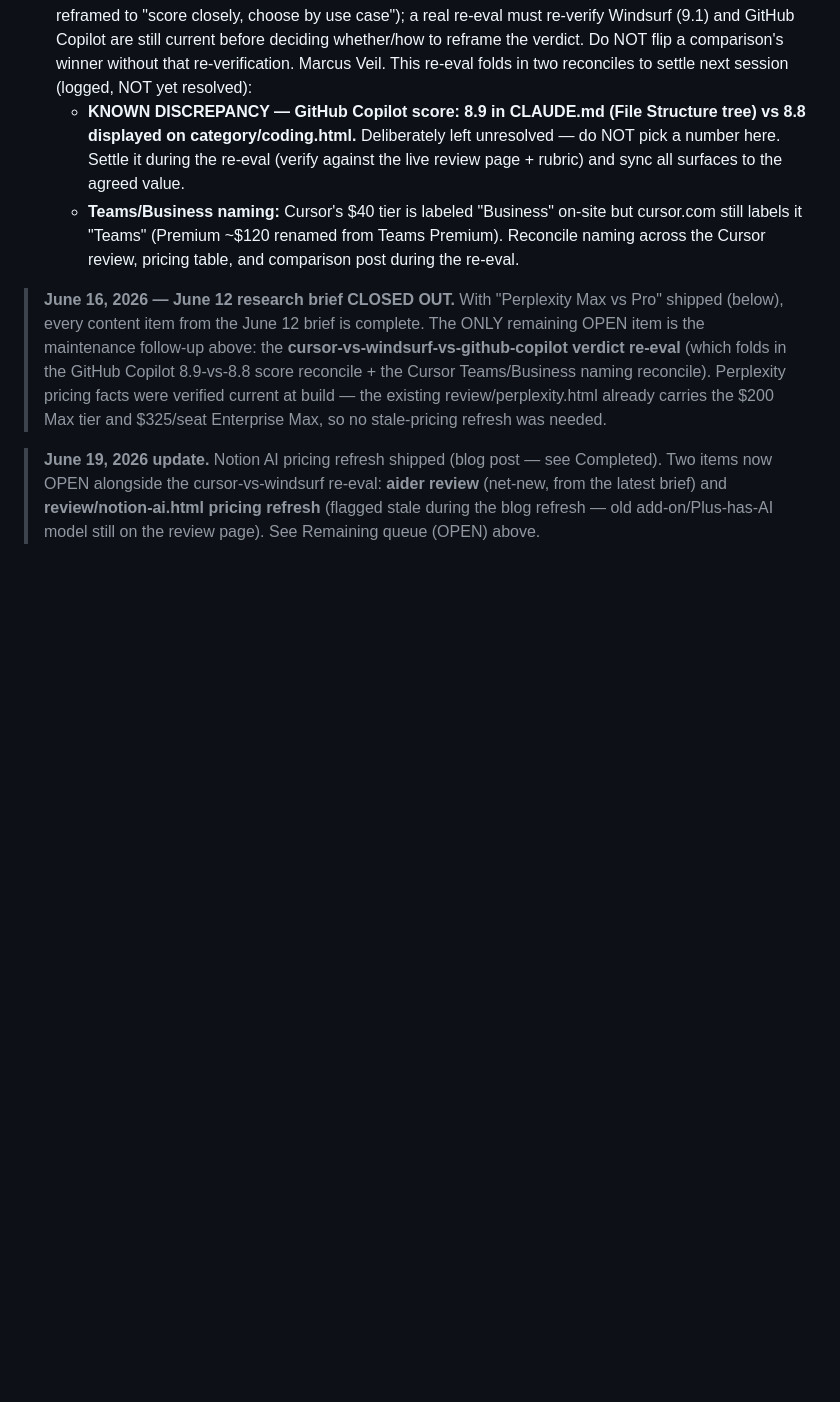
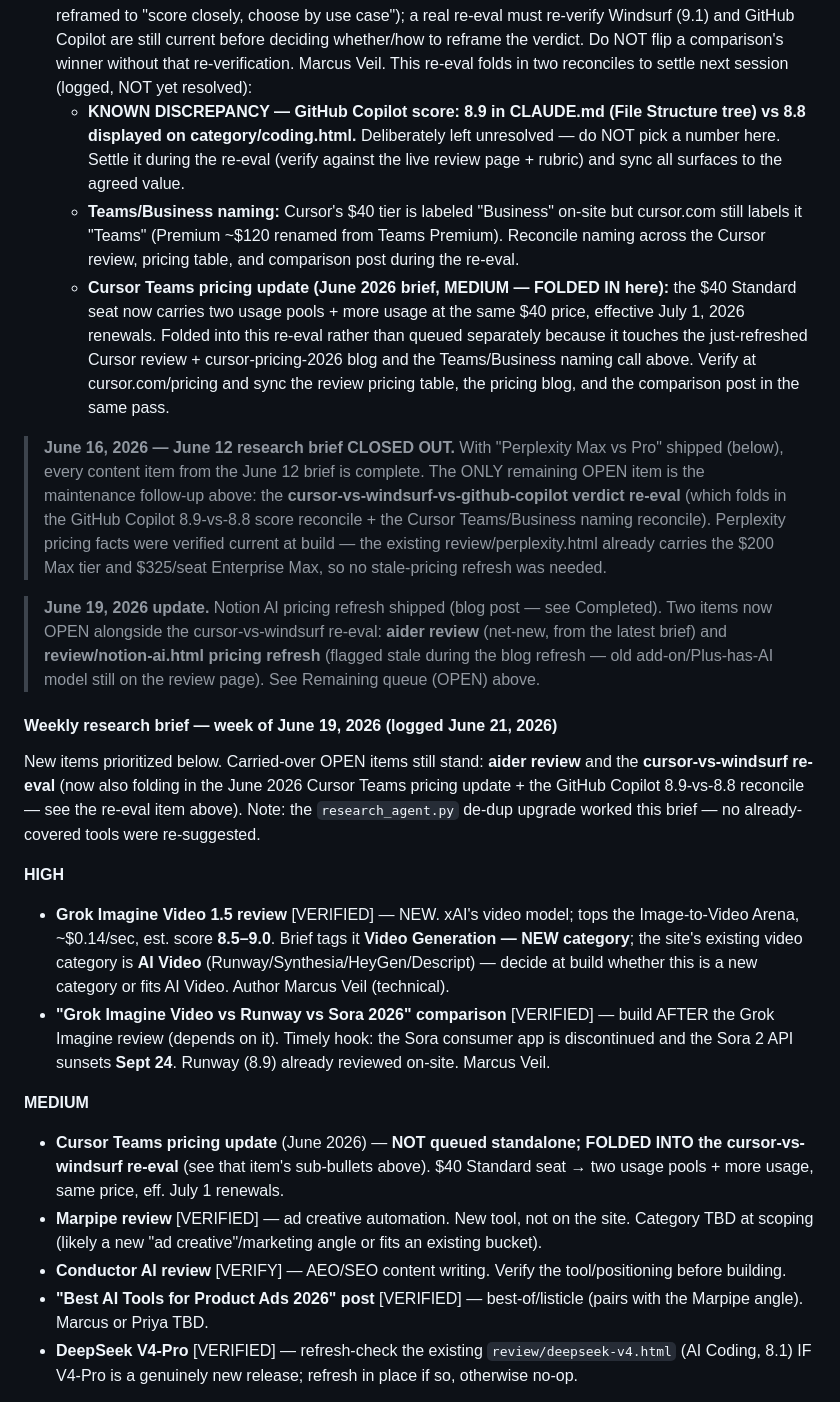
Before and after one commit to richn33-sys/aitoolgrade, a Markdown page: CLAUDE.md, the part around one of its changes. Rendered like a GitHub page; blank space fills up the shorter version.

Commit message:
docs: log week of June 19, 2026 research brief into Content Queue
Add prioritized OPEN items (Grok Imagine Video 1.5 + comparison HIGH;
Marpipe/Conductor/Best Product Ads/DeepSeek V4-Pro MEDIUM; Itential FlowAI
LOW; ChatGPT Pro $100-vs-$200 SKIP; Claude reliability CAUTION/COI). Fold
the June 2026 Cursor Teams pricing update into the cursor-vs-windsurf
re-eval. Doc only, no deploy.

Co-Authored-By: Claude Opus 4.8 (1M context) <noreply@anthropic.com>

```diff
--- a/CLAUDE.md
+++ b/CLAUDE.md
@@ -709,7 +709,23 @@ Next content priorities (from May 24, 2026 session):
 - **cursor-vs-windsurf-vs-github-copilot verdict re-eval** — MEDIUM (follow-up from the June 16, 2026 Cursor re-score to 8.8). The post's "winner" framing was neutralized as a stopgap (score row de-crowned, reframed to "score closely, choose by use case"); a real re-eval must re-verify Windsurf (9.1) and GitHub Copilot are still current before deciding whether/how to reframe the verdict. Do NOT flip a comparison's winner without that re-verification. Marcus Veil. This re-eval folds in two reconciles to settle next session (logged, NOT yet resolved):
   - **KNOWN DISCREPANCY — GitHub Copilot score: 8.9 in CLAUDE.md (File Structure tree) vs 8.8 displayed on category/coding.html.** Deliberately left unresolved — do NOT pick a number here. Settle it during the re-eval (verify against the live review page + rubric) and sync all surfaces to the agreed value.
   - **Teams/Business naming:** Cursor's $40 tier is labeled "Business" on-site but cursor.com still labels it "Teams" (Premium ~$120 renamed from Teams Premium). Reconcile naming across the Cursor review, pricing table, and comparison post during the re-eval.
+  - **Cursor Teams pricing update (June 2026 brief, MEDIUM — FOLDED IN here):** the $40 Standard seat now carries two usage pools + more usage at the same $40 price, effective July 1, 2026 renewals. Folded into this re-eval rather than queued separately because it touches the just-refreshed Cursor review + cursor-pricing-2026 blog and the Teams/Business naming call above. Verify at cursor.com/pricing and sync the review pricing table, the pricing blog, and the comparison post in the same pass.
 
 > **June 16, 2026 — June 12 research brief CLOSED OUT.** With "Perplexity Max vs Pro" shipped (below), every content item from the June 12 brief is complete. The ONLY remaining OPEN item is the maintenance follow-up above: the **cursor-vs-windsurf-vs-github-copilot verdict re-eval** (which folds in the GitHub Copilot 8.9-vs-8.8 score reconcile + the Cursor Teams/Business naming reconcile). Perplexity pricing facts were verified current at build — the existing review/perplexity.html already carries the $200 Max tier and $325/seat Enterprise Max, so no stale-pricing refresh was needed.
 
 > **June 19, 2026 update.** Notion AI pricing refresh shipped (blog post — see Completed). Two items now OPEN alongside the cursor-vs-windsurf re-eval: **aider review** (net-new, from the latest brief) and **review/notion-ai.html pricing refresh** (flagged stale during the blog refresh — old add-on/Plus-has-AI model still on the review page). See Remaining queue (OPEN) above.
+
+#### Weekly research brief — week of June 19, 2026 (logged June 21, 2026)
+New items prioritized below. Carried-over OPEN items still stand: **aider review** and the **cursor-vs-windsurf re-eval** (now also folding in the June 2026 Cursor Teams pricing update + the GitHub Copilot 8.9-vs-8.8 reconcile — see the re-eval item above). Note: the `research_agent.py` de-dup upgrade worked this brief — no already-covered tools were re-suggested.
+
+**HIGH**
+- **Grok Imagine Video 1.5 review** [VERIFIED] — NEW. xAI's video model; tops the Image-to-Video Arena, ~$0.14/sec, est. score **8.5–9.0**. Brief tags it **Video Generation — NEW category**; the site's existing video category is **AI Video** (Runway/Synthesia/HeyGen/Descript) — decide at build whether this is a new category or fits AI Video. Author Marcus Veil (technical).
+- **"Grok Imagine Video vs Runway vs Sora 2026" comparison** [VERIFIED] — build AFTER the Grok Imagine review (depends on it). Timely hook: the Sora consumer app is discontinued and the Sora 2 API sunsets **Sept 24**. Runway (8.9) already reviewed on-site. Marcus Veil.
+
+**MEDIUM**
+- **Cursor Teams pricing update** (June 2026) — **NOT queued standalone; FOLDED INTO the cursor-vs-windsurf re-eval** (see that item's sub-bullets above). $40 Standard seat → two usage pools + more usage, same price, eff. July 1 renewals.
+- **Marpipe review** [VERIFIED] — ad creative automation. New tool, not on the site. Category TBD at scoping (likely a new "ad creative"/marketing angle or fits an existing bucket).
+- **Conductor AI review** [VERIFY] — AEO/SEO content writing. Verify the tool/positioning before building.
+- **"Best AI Tools for Product Ads 2026" post** [VERIFIED] — best-of/listicle (pairs with the Marpipe angle). Marcus or Priya TBD.
+- **DeepSeek V4-Pro** [VERIFIED] — refresh-check the existing `review/deepseek-v4.html` (AI Coding, 8.1) IF V4-Pro is a genuinely new release; refresh in place if so, otherwise no-op.
+
```
Also changed, not shown: other parts of CLAUDE.md (+8 -0 lines).
